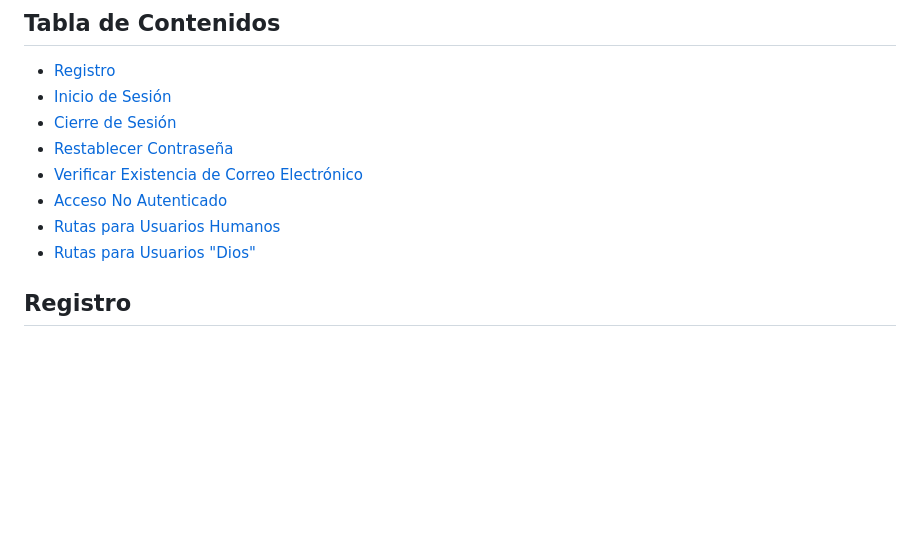
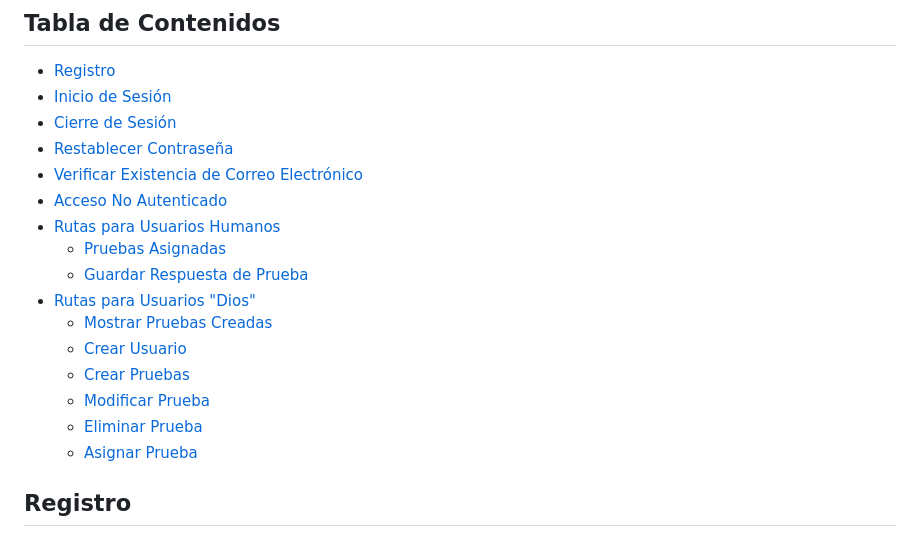
Before and after one commit to demon-for-arcangel/Dioses, a Markdown page: README.md, the part around the change. GitHub-like rendering; blank space fills up the shorter version.

Commit message:
documentacion

```diff
--- a/README.md
+++ b/README.md
@@ -50,7 +50,16 @@ Este documento proporciona una breve descripción general y una guía de uso par
 - [Verificar Existencia de Correo Electrónico](#verificar-existencia-de-correo-electrónico)
 - [Acceso No Autenticado](#acceso-no-autenticado)
 - [Rutas para Usuarios Humanos](#rutas-para-usuarios-humanos)
+    - [Pruebas Asignadas]()
+    - [Guardar Respuesta de Prueba]()
 - [Rutas para Usuarios "Dios"](#rutas-para-usuarios-dios)
+    - [Mostrar Pruebas Creadas]()
+    - [Crear Usuario]()
+    - [Crear Pruebas]()
+    - [Modificar Prueba]()
+    - [Eliminar Prueba]()
+    - [Asignar Prueba]()
+
 
 ## Registro
 ### `POST api/registro`
```
